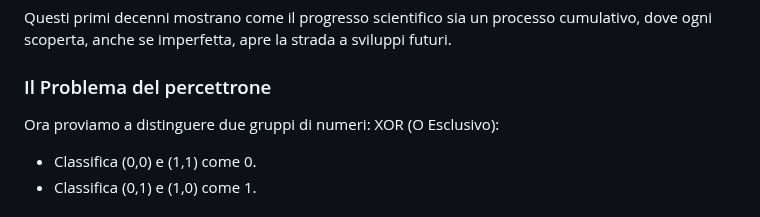
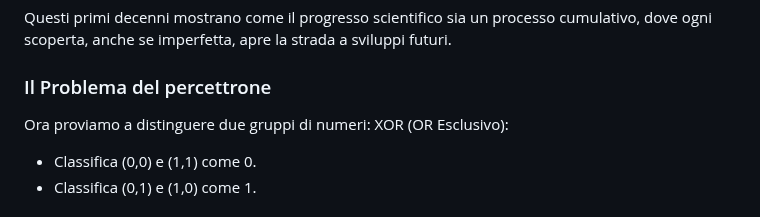
Before and after one commit to campionl/dl, a Markdown page: docs/reti neurali/reti_neurali.md, the part around the change. GitHub-like rendering.

```diff
--- a/docs/reti neurali/reti_neurali.md
+++ b/docs/reti neurali/reti_neurali.md
@@ -31,7 +31,7 @@ Il percettrone dimostrò che le macchine potevano migliorare con l'esperienza, s
 Questi primi decenni mostrano come il progresso scientifico sia un processo cumulativo, dove ogni scoperta, anche se imperfetta, apre la strada a sviluppi futuri.
 ### Il Problema del percettrone
 Ora proviamo a distinguere due gruppi di numeri:
-XOR (O Esclusivo):
+XOR (OR Esclusivo):
 - Classifica (0,0) e (1,1) come 0.
 - Classifica (0,1) e (1,0) come 1.
 ### Esempio visivo
```
